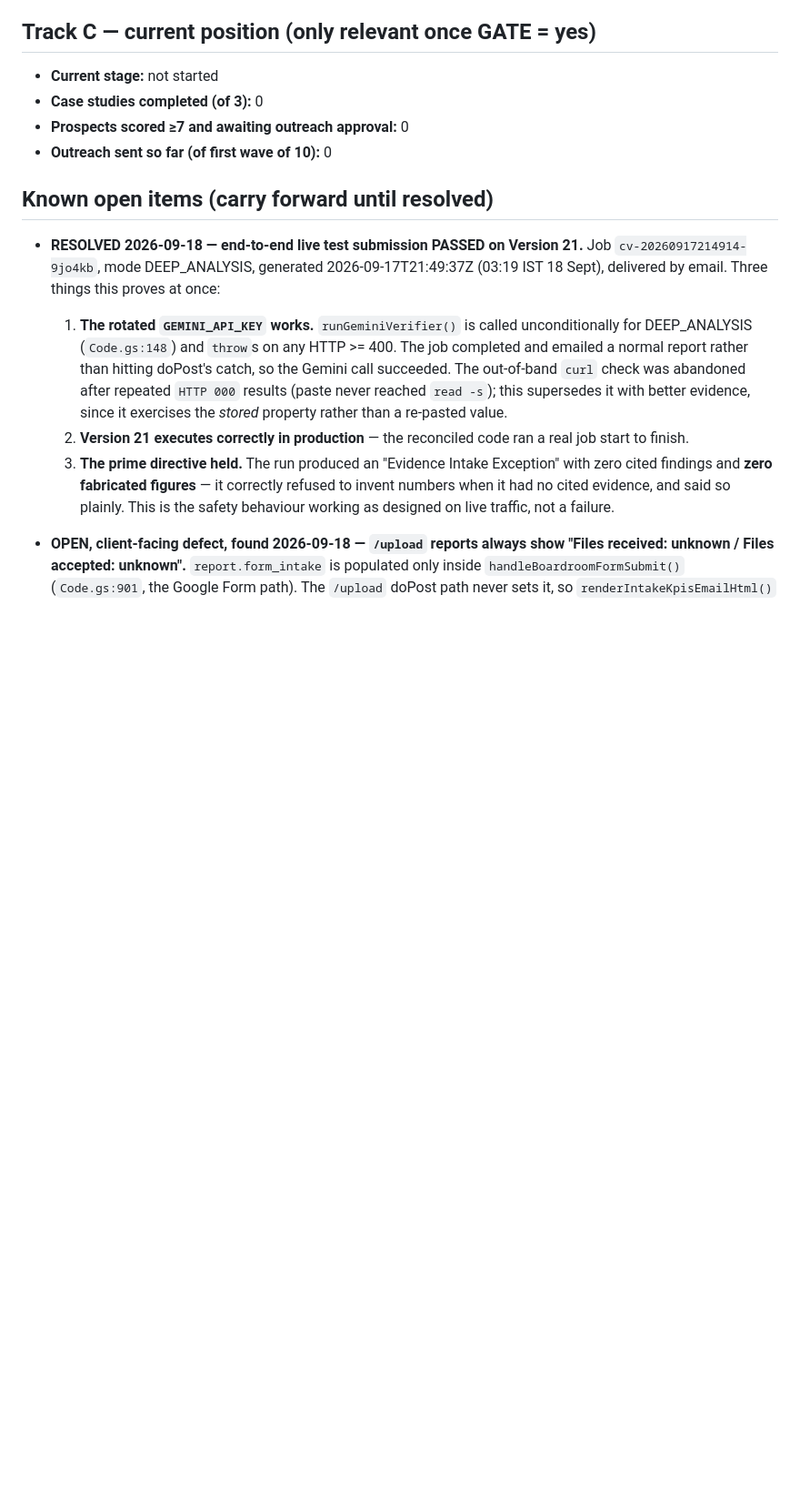
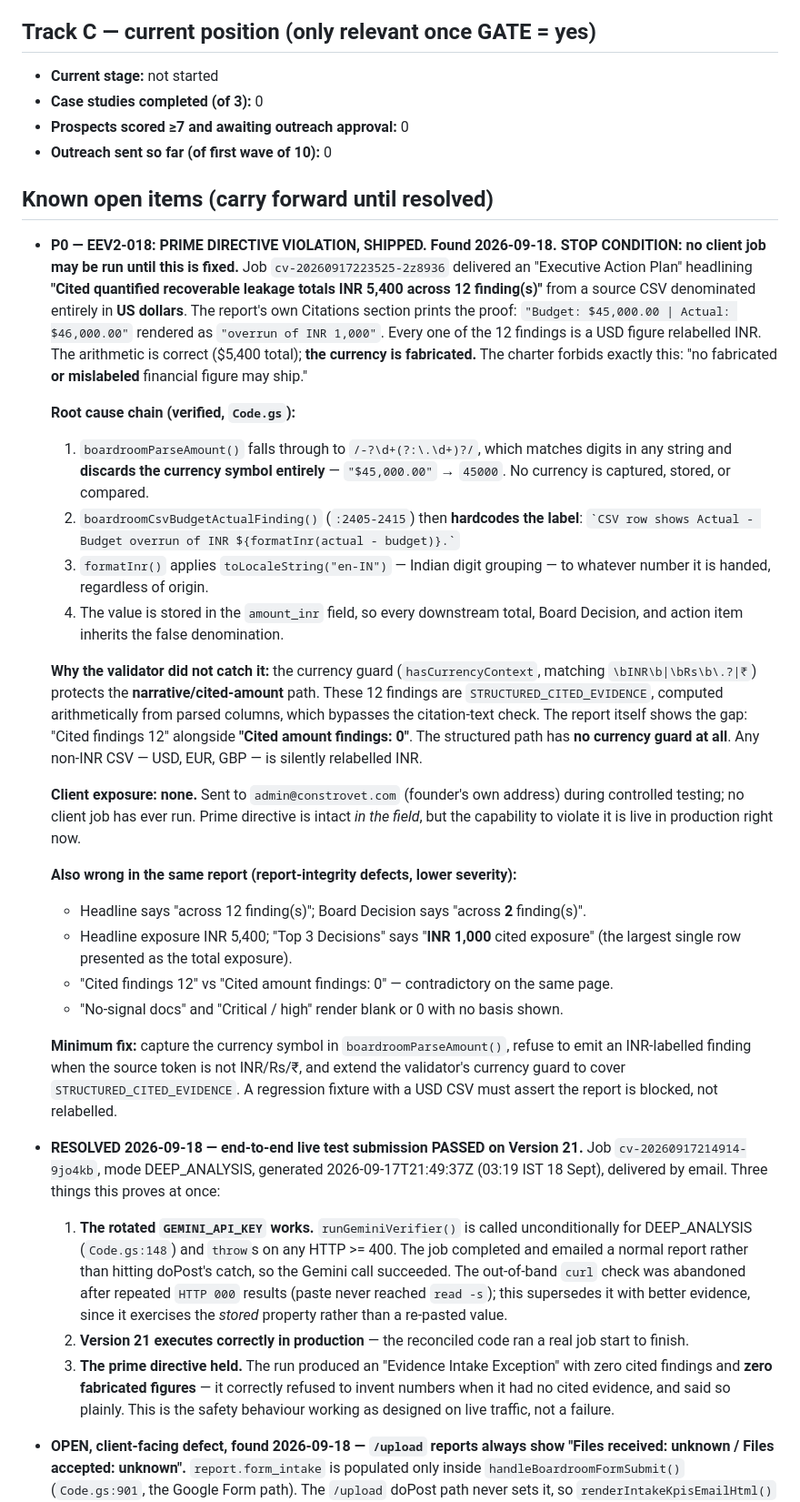
Before and after one commit to tcbhagat/constrovet-website, a Markdown page: STATE.md, the part around the change. Shown at 91% size. Drawn GitHub-style; blank space fills up the shorter version.

Commit message:
P0 EEV2-018: USD figures shipped relabelled as INR — stop condition
Job cv-20260917223525-2z8936 delivered "INR 5,400 across 12 findings" from a
CSV denominated entirely in US dollars. The report's own citations print
"Budget: $45,000.00 | Actual: $46,000.00" beside "overrun of INR 1,000".
Arithmetic correct, currency fabricated -- precisely what the charter's prime
directive forbids.

Root cause: boardroomParseAmount falls through to a bare numeric regex that
discards the currency symbol, boardroomCsvBudgetActualFinding hardcodes the
INR label, and formatInr applies en-IN grouping regardless of origin. The
validator's currency guard only covers the narrative path; these findings are
STRUCTURED_CITED_EVIDENCE and bypass it entirely, which the report reveals by
printing "Cited findings 12" next to "Cited amount findings: 0".

No client exposure -- sent to the founder's own address during controlled
testing, and no client job has ever run. But the capability is live.

Co-Authored-By: Claude Opus 5 <noreply@anthropic.com>

```diff
--- a/STATE.md
+++ b/STATE.md
@@ -112,6 +112,50 @@ this file is "where are we RIGHT NOW," overwritten each session, not appended to
 - **Outreach sent so far (of first wave of 10):** 0
 
 ## Known open items (carry forward until resolved)
+
+- **P0 — EEV2-018: PRIME DIRECTIVE VIOLATION, SHIPPED. Found 2026-09-18.**
+  **STOP CONDITION: no client job may be run until this is fixed.**
+  Job `cv-20260917223525-2z8936` delivered an "Executive Action Plan" headlining
+  **"Cited quantified recoverable leakage totals INR 5,400 across 12 finding(s)"** from a
+  source CSV denominated entirely in **US dollars**. The report's own Citations section
+  prints the proof: `"Budget: $45,000.00 | Actual: $46,000.00"` rendered as
+  `"overrun of INR 1,000"`. Every one of the 12 findings is a USD figure relabelled INR.
+  The arithmetic is correct ($5,400 total); **the currency is fabricated.** The charter
+  forbids exactly this: "no fabricated **or mislabeled** financial figure may ship."
+
+  **Root cause chain (verified, `Code.gs`):**
+  1. `boardroomParseAmount()` falls through to `/-?\d+(?:\.\d+)?/`, which matches digits
+     in any string and **discards the currency symbol entirely** — `"$45,000.00"` → `45000`.
+     No currency is captured, stored, or compared.
+  2. `boardroomCsvBudgetActualFinding()` (`:2405-2415`) then **hardcodes the label**:
+     `` `CSV row shows Actual - Budget overrun of INR ${formatInr(actual - budget)}.` ``
+  3. `formatInr()` applies `toLocaleString("en-IN")` — Indian digit grouping — to whatever
+     number it is handed, regardless of origin.
+  4. The value is stored in the `amount_inr` field, so every downstream total, Board
+     Decision, and action item inherits the false denomination.
+
+  **Why the validator did not catch it:** the currency guard (`hasCurrencyContext`, matching
+  `\bINR\b|\bRs\b\.?|₹`) protects the **narrative/cited-amount** path. These 12 findings
+  are `STRUCTURED_CITED_EVIDENCE`, computed arithmetically from parsed columns, which
+  bypasses the citation-text check. The report itself shows the gap: "Cited findings 12"
+  alongside **"Cited amount findings: 0"**. The structured path has **no currency guard at
+  all**. Any non-INR CSV — USD, EUR, GBP — is silently relabelled INR.
+
+  **Client exposure: none.** Sent to `admin@constrovet.com` (founder's own address) during
+  controlled testing; no client job has ever run. Prime directive is intact *in the field*,
+  but the capability to violate it is live in production right now.
+
+  **Also wrong in the same report (report-integrity defects, lower severity):**
+  - Headline says "across 12 finding(s)"; Board Decision says "across **2** finding(s)".
+  - Headline exposure INR 5,400; "Top 3 Decisions" says "**INR 1,000** cited exposure"
+    (the largest single row presented as the total exposure).
+  - "Cited findings 12" vs "Cited amount findings: 0" — contradictory on the same page.
+  - "No-signal docs" and "Critical / high" render blank or 0 with no basis shown.
+
+  **Minimum fix:** capture the currency symbol in `boardroomParseAmount()`, refuse to emit
+  an INR-labelled finding when the source token is not INR/Rs/₹, and extend the validator's
+  currency guard to cover `STRUCTURED_CITED_EVIDENCE`. A regression fixture with a USD CSV
+  must assert the report is blocked, not relabelled.
 
 - **RESOLVED 2026-09-18 — end-to-end live test submission PASSED on Version 21.**
   Job `cv-20260917214914-9jo4kb`, mode DEEP_ANALYSIS, generated 2026-09-17T21:49:37Z
```
